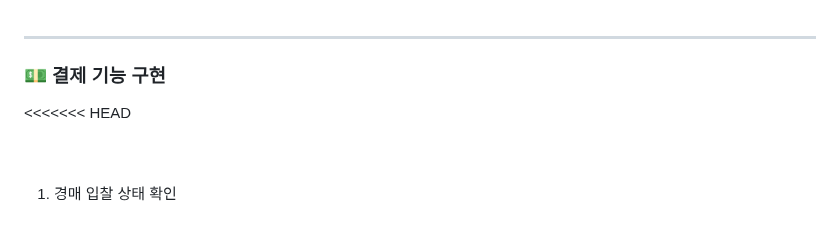
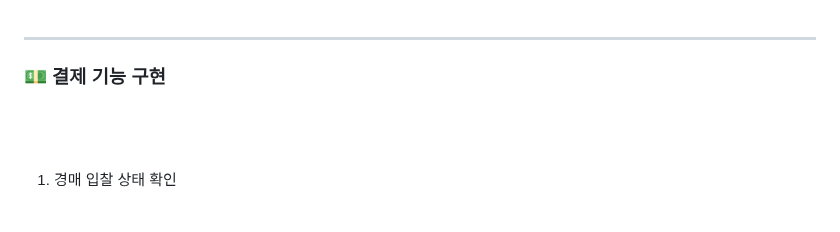
Before and after one commit to qwertylch/noname_public, a Markdown page: README.md, the part around the change. Drawn GitHub-style.

```diff
--- a/README.md
+++ b/README.md
@@ -243,7 +243,6 @@ WebSocket 연결이 열리면 onopen이 실행된다
 ************
 
 ### 💵 결제 기능 구현
-<<<<<<< HEAD
 <br>
 <br>
 <br>
```
